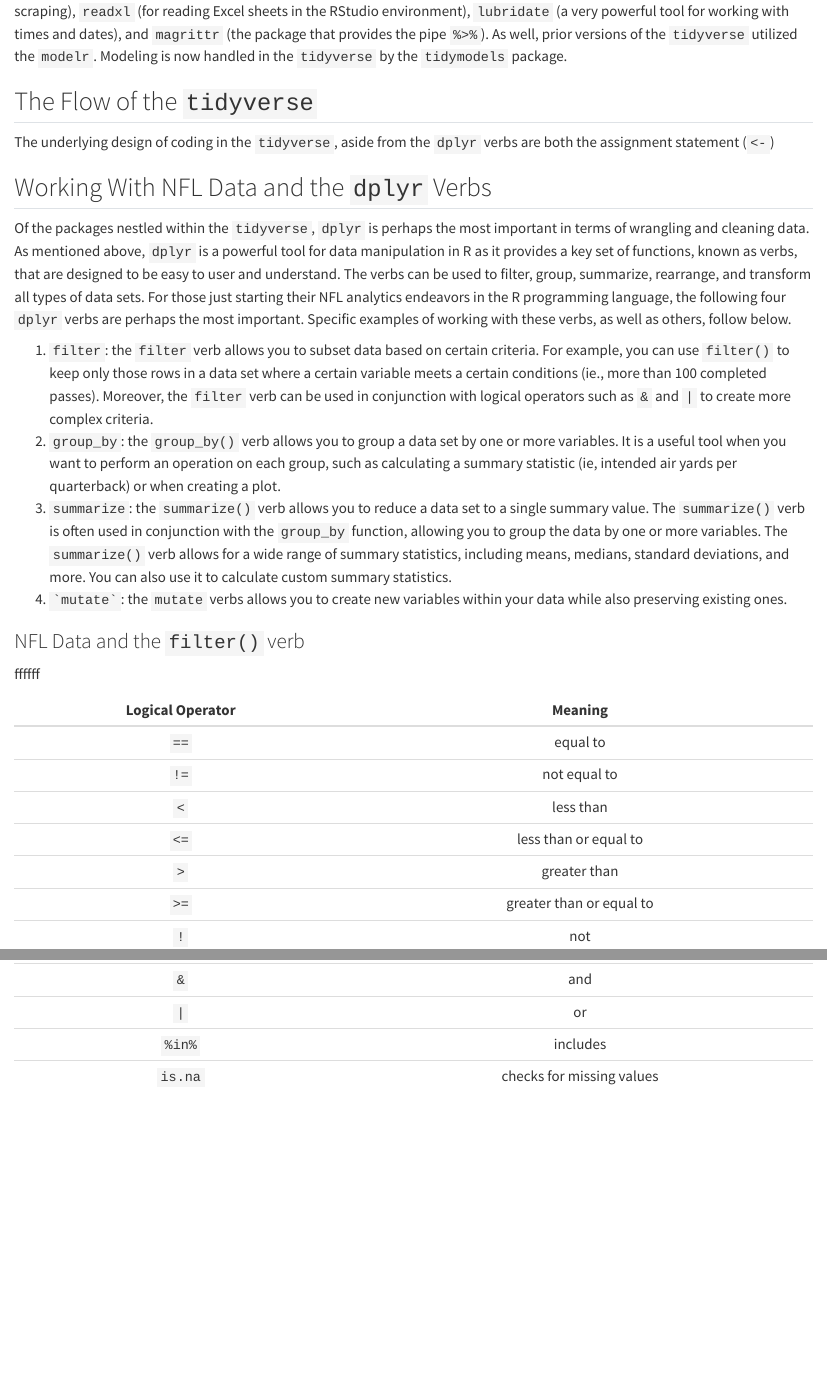
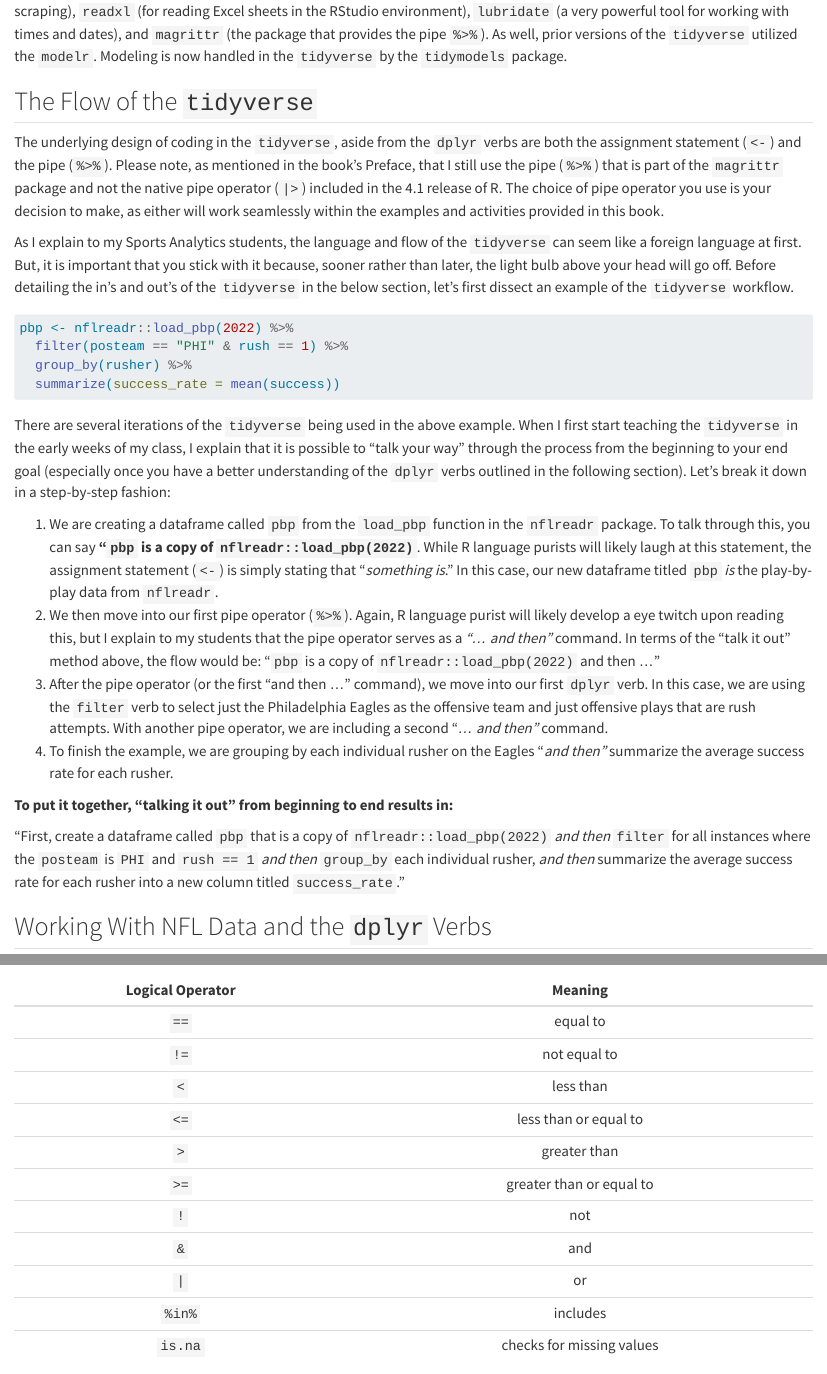
Before and after one commit to bcongelio/nfl-analytics-with-r-book, a Quarto document (02-nfl-analytics-tidyverse.qmd): the page in a window 1100 px wide, from 1010 px down, and a second part further down, joined at a grey line. Rendered offline with R 4.5, knitr and Pandoc in place of Quarto, with nearby package versions; some code elsewhere in the file could not run offline.

Commit message:
new updates

````diff
--- a/02-nfl-analytics-tidyverse.qmd
+++ b/02-nfl-analytics-tidyverse.qmd
@@ -35,7 +35,29 @@
 
 ## The Flow of the `tidyverse`
 
-The underlying design of coding in the `tidyverse`, aside from the `dplyr` verbs are both the assignment statement (`<-`)
+The underlying design of coding in the `tidyverse`, aside from the `dplyr` verbs are both the assignment statement (`<-`) and the pipe (`%>%`). Please note, as mentioned in the book's Preface, that I still use the pipe (`%>%`) that is part of the `magrittr` package and not the native pipe operator (`|>`) included in the 4.1 release of R. The choice of pipe operator you use is your decision to make, as either will work seamlessly within the examples and activities provided in this book.
+
+As I explain to my Sports Analytics students, the language and flow of the `tidyverse` can seem like a foreign language at first. But, it is important that you stick with it because, sooner rather than later, the light bulb above your head will go off. Before detailing the in's and out's of the `tidyverse` in the below section, let's first dissect an example of the `tidyverse` workflow.
+
+```{r example-tidyverse, eval = FALSE, echo = TRUE, output = FALSE}
+
+pbp <- nflreadr::load_pbp(2022) %>%
+  filter(posteam == "PHI" & rush == 1) %>%
+  group_by(rusher) %>%
+  summarize(success_rate = mean(success))
+
+```
+
+There are several iterations of the `tidyverse` being used in the above example. When I first start teaching the `tidyverse` in the early weeks of my class, I explain that it is possible to "talk your way" through the process from the beginning to your end goal (especially once you have a better understanding of the `dplyr` verbs outlined in the following section). Let's break it down in a step-by-step fashion:
+
+1.  We are creating a dataframe called `pbp` from the `load_pbp` function in the `nflreadr` package. To talk through this, you can say **"`pbp` is a copy of `nflreadr::load_pbp(2022)`**. While R language purists will likely laugh at this statement, the assignment statement (`<-`) is simply stating that "*something is*." In this case, our new dataframe titled `pbp` *is* the play-by-play data from `nflreadr`.
+2.  We then move into our first pipe operator (`%>%`). Again, R language purist will likely develop a eye twitch upon reading this, but I explain to my students that the pipe operator serves as a *"... and then"* command. In terms of the "talk it out" method above, the flow would be: "`pbp` is a copy of `nflreadr::load_pbp(2022)` and then ..."
+3.  After the pipe operator (or the first "and then ..." command), we move into our first `dplyr` verb. In this case, we are using the `filter` verb to select just the Philadelphia Eagles as the offensive team and just offensive plays that are rush attempts. With another pipe operator, we are including a second "*... and then"* command.
+4.  To finish the example, we are grouping by each individual rusher on the Eagles "*and then"* summarize the average success rate for each rusher.
+
+**To put it together, "talking it out" from beginning to end results in:**
+
+"First, create a dataframe called `pbp` that is a copy of `nflreadr::load_pbp(2022)` *and then* `filter` for all instances where the `posteam` is `PHI` and `rush == 1` *and then* `group_by` each individual rusher, *and then* summarize the average success rate for each rusher into a new column titled `success_rate`."
 
 ## Working With NFL Data and the `dplyr` Verbs
 
````
Also changed, not shown: 05-nfl-analytics-advanced-methods.qmd (+4 -4 lines).
